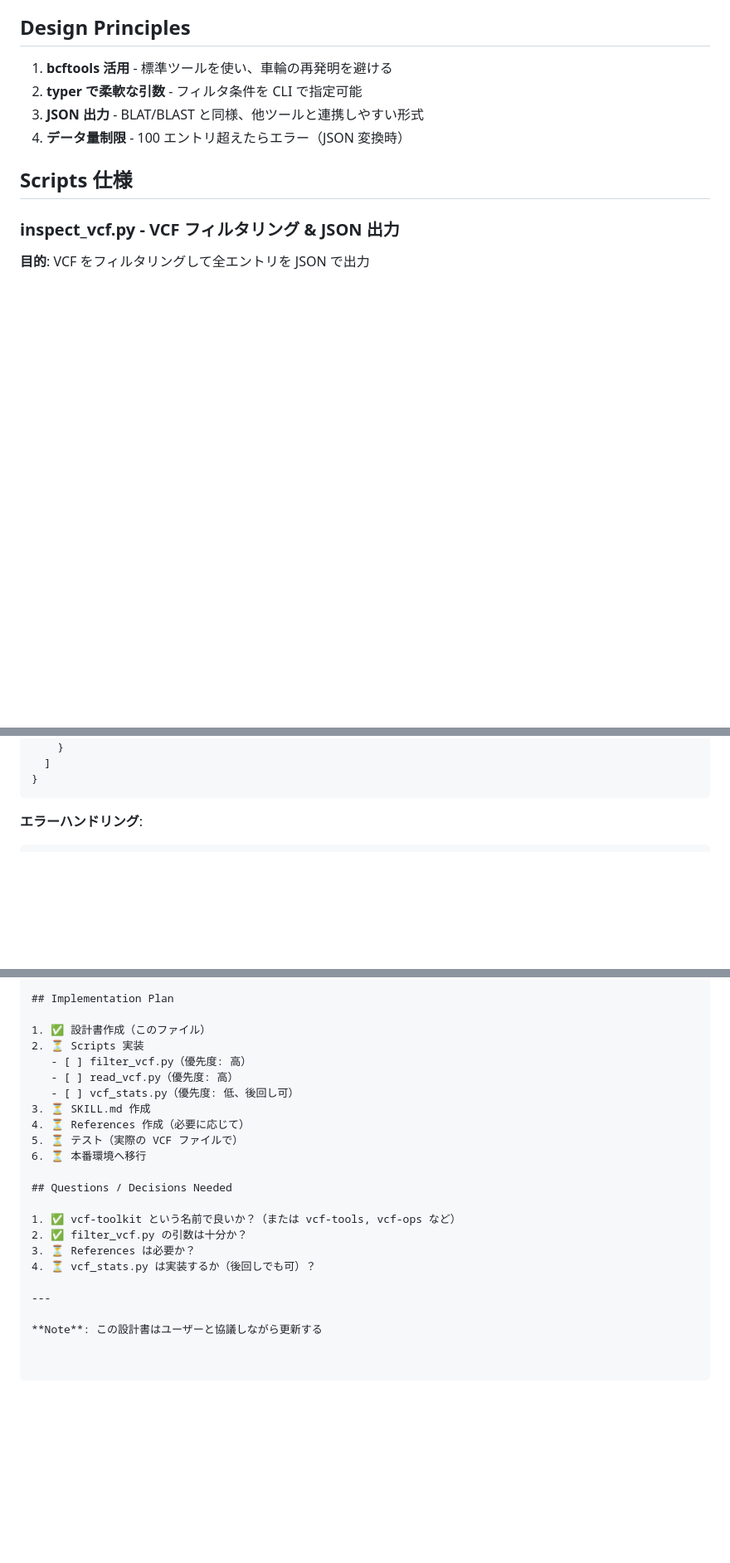
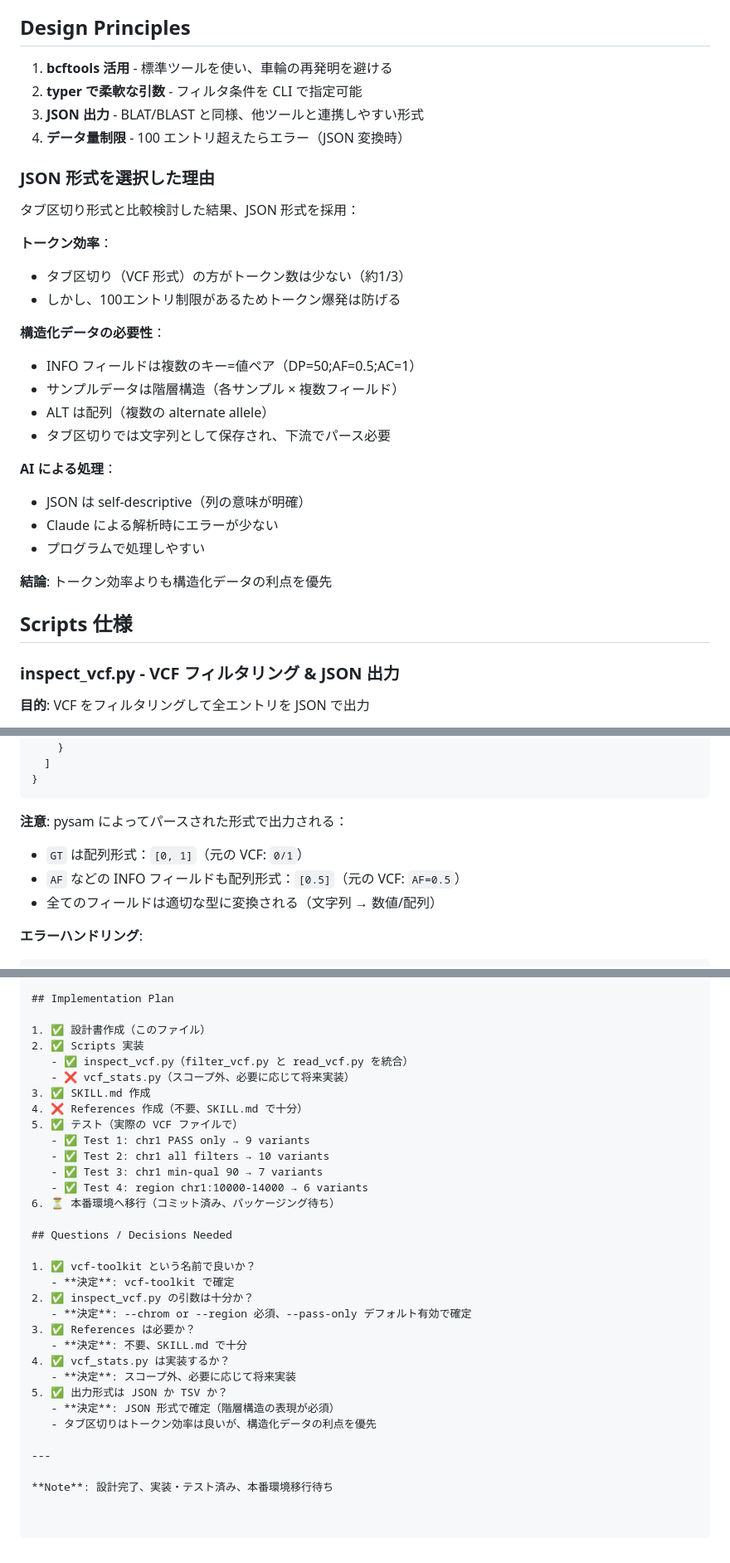
Before and after one commit to dakesan/cc-dnawork-plugin, a Markdown page: scientific-skills/vcf-toolkit/DESIGN.md, 3 parts joined by grey strips. Shown at 83% size. GitHub-like rendering; blank space fills up the shorter version.

````diff
--- a/scientific-skills/vcf-toolkit/DESIGN.md
+++ b/scientific-skills/vcf-toolkit/DESIGN.md
@@ -25,6 +25,27 @@ VCF/BCF ファイルの操作に特化したスキル。bcftools を活用した
 3. **JSON 出力** - BLAT/BLAST と同様、他ツールと連携しやすい形式
 4. **データ量制限** - 100 エントリ超えたらエラー（JSON 変換時）
 
+### JSON 形式を選択した理由
+
+タブ区切り形式と比較検討した結果、JSON 形式を採用：
+
+**トークン効率**：
+- タブ区切り（VCF 形式）の方がトークン数は少ない（約1/3）
+- しかし、100エントリ制限があるためトークン爆発は防げる
+
+**構造化データの必要性**：
+- INFO フィールドは複数のキー=値ペア（DP=50;AF=0.5;AC=1）
+- サンプルデータは階層構造（各サンプル × 複数フィールド）
+- ALT は配列（複数の alternate allele）
+- タブ区切りでは文字列として保存され、下流でパース必要
+
+**AI による処理**：
+- JSON は self-descriptive（列の意味が明確）
+- Claude による解析時にエラーが少ない
+- プログラムで処理しやすい
+
+**結論**: トークン効率よりも構造化データの利点を優先
+
 ## Scripts 仕様
 
 ### inspect_vcf.py - VCF フィルタリング & JSON 出力
@@ -111,6 +152,11 @@ python scripts/inspect_vcf.py \
   ]
 }
 ```
+
+**注意**: pysam によってパースされた形式で出力される：
+- `GT` は配列形式：`[0, 1]`（元の VCF: `0/1`）
+- `AF` などの INFO フィールドも配列形式：`[0.5]`（元の VCF: `AF=0.5`）
+- 全てのフィールドは適切な型に変換される（文字列 → 数値/配列）
 
 **エラーハンドリング**:
 ```bash
@@ -256,22 +302,32 @@ references/
 ## Implementation Plan
 
 1. ✅ 設計書作成（このファイル）
-2. ⏳ Scripts 実装
-   - [ ] filter_vcf.py（優先度: 高）
-   - [ ] read_vcf.py（優先度: 高）
-   - [ ] vcf_stats.py（優先度: 低、後回し可）
-3. ⏳ SKILL.md 作成
-4. ⏳ References 作成（必要に応じて）
-5. ⏳ テスト（実際の VCF ファイルで）
-6. ⏳ 本番環境へ移行
+2. ✅ Scripts 実装
+   - ✅ inspect_vcf.py（filter_vcf.py と read_vcf.py を統合）
+   - ❌ vcf_stats.py（スコープ外、必要に応じて将来実装）
+3. ✅ SKILL.md 作成
+4. ❌ References 作成（不要、SKILL.md で十分）
+5. ✅ テスト（実際の VCF ファイルで）
+   - ✅ Test 1: chr1 PASS only → 9 variants
+   - ✅ Test 2: chr1 all filters → 10 variants
+   - ✅ Test 3: chr1 min-qual 90 → 7 variants
+   - ✅ Test 4: region chr1:10000-14000 → 6 variants
+6. ⏳ 本番環境へ移行（コミット済み、パッケージング待ち）
 
 ## Questions / Decisions Needed
 
-1. ✅ vcf-toolkit という名前で良いか？（または vcf-tools, vcf-ops など）
-2. ✅ filter_vcf.py の引数は十分か？
-3. ⏳ References は必要か？
-4. ⏳ vcf_stats.py は実装するか（後回しでも可）？
+1. ✅ vcf-toolkit という名前で良いか？
+   - **決定**: vcf-toolkit で確定
+2. ✅ inspect_vcf.py の引数は十分か？
+   - **決定**: --chrom or --region 必須、--pass-only デフォルト有効で確定
+3. ✅ References は必要か？
+   - **決定**: 不要、SKILL.md で十分
+4. ✅ vcf_stats.py は実装するか？
+   - **決定**: スコープ外、必要に応じて将来実装
+5. ✅ 出力形式は JSON か TSV か？
+   - **決定**: JSON 形式で確定（階層構造の表現が必須）
+   - タブ区切りはトークン効率は良いが、構造化データの利点を優先
 
 ---
 
-**Note**: この設計書はユーザーと協議しながら更新する
+**Note**: 設計完了、実装・テスト済み、本番環境移行待ち
````
Also changed, not shown: other parts of scientific-skills/vcf-toolkit/DESIGN.md (+49 -29 lines).
